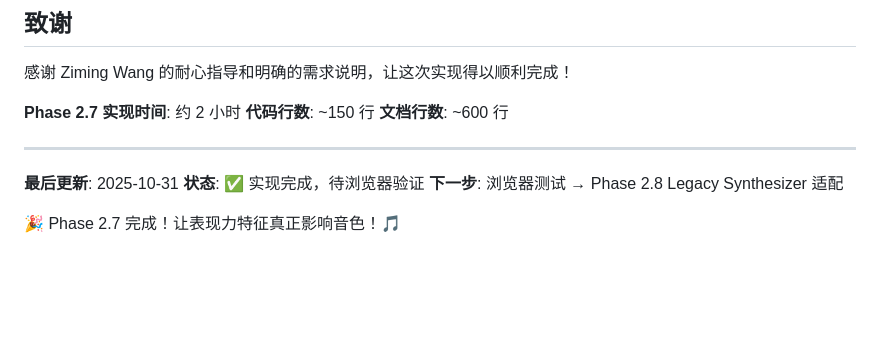
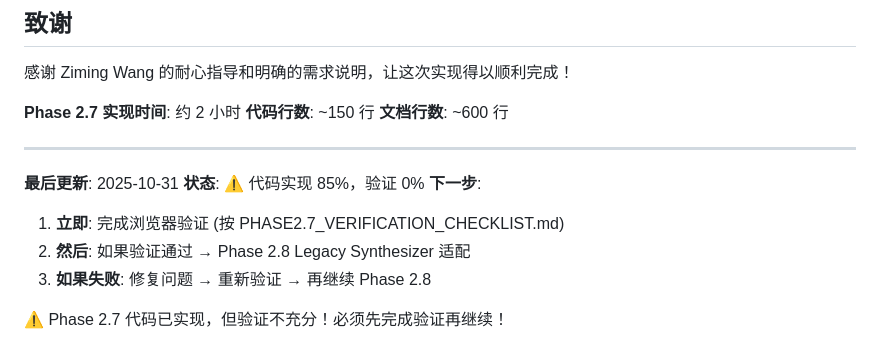
Before and after one commit to ZenAlexa/KazooProtoWeb-Alpha4, a Markdown page: PHASE2.7_SUMMARY.md, the part around the change printed below. Drawn GitHub-style; blank space fills up the shorter version.

```diff
--- a/PHASE2.7_SUMMARY.md
+++ b/PHASE2.7_SUMMARY.md
@@ -357,7 +364,11 @@ Phase 2.10 ░░░░░░░░░░░░░░░░░░░░   0%
 ---
 
 **最后更新**: 2025-10-31
-**状态**: ✅ 实现完成，待浏览器验证
-**下一步**: 浏览器测试 → Phase 2.8 Legacy Synthesizer 适配
+**状态**: ⚠️ 代码实现 85%，验证 0%
+**下一步**:
 
-🎉 Phase 2.7 完成！让表现力特征真正影响音色！🎵
+1. **立即**: 完成浏览器验证 (按 PHASE2.7_VERIFICATION_CHECKLIST.md)
+2. **然后**: 如果验证通过 → Phase 2.8 Legacy Synthesizer 适配
+3. **如果失败**: 修复问题 → 重新验证 → 再继续 Phase 2.8
+
+⚠️ Phase 2.7 代码已实现，但验证不充分！必须先完成验证再继续！
```
Also changed, not shown: other parts of PHASE2.7_SUMMARY.md (+26 -19 lines).
